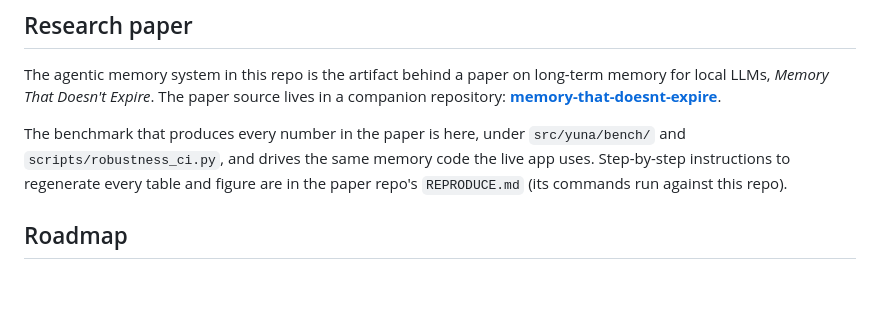
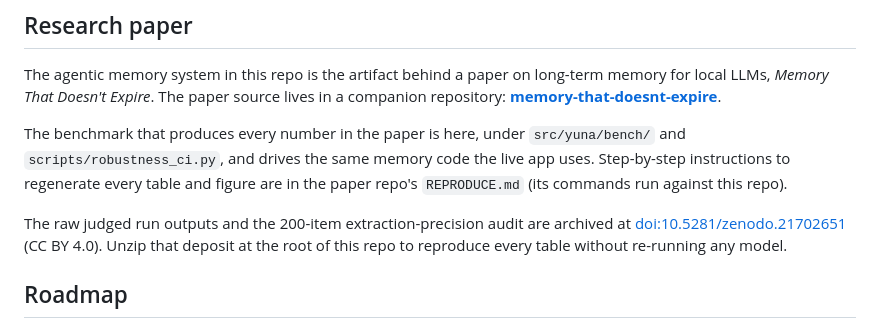
Before and after one commit to MasHasNoLife/yuna-ai, a Markdown page: README.md, the part around the change. Drawn GitHub-style; blank space fills up the shorter version.

Commit message:
README: link the Zenodo archive of the run outputs
doi:10.5281/zenodo.21702651 (CC BY 4.0). Unzipping it at the repo root
restores data/bench_results/ and data/gold/, so scripts/robustness_ci.py
reproduces Table 2 and every confidence interval without a GPU.

```diff
--- a/README.md
+++ b/README.md
@@ -209,6 +209,11 @@ The benchmark that produces every number in the paper is here, under
 the live app uses. Step-by-step instructions to regenerate every table and figure
 are in the paper repo's `REPRODUCE.md` (its commands run against this repo).
 
+The raw judged run outputs and the 200-item extraction-precision audit are
+archived at [doi:10.5281/zenodo.21702651](https://doi.org/10.5281/zenodo.21702651)
+(CC BY 4.0). Unzip that deposit at the root of this repo to reproduce every table
+without re-running any model.
+
 ## Roadmap
 
 See [ROADMAP.md](ROADMAP.md). Next up: streaming sentence-level TTS, live chat ingestion, and a memory consolidation pass (merging near-duplicate memories and materialising facts implied across several stored items).
```
